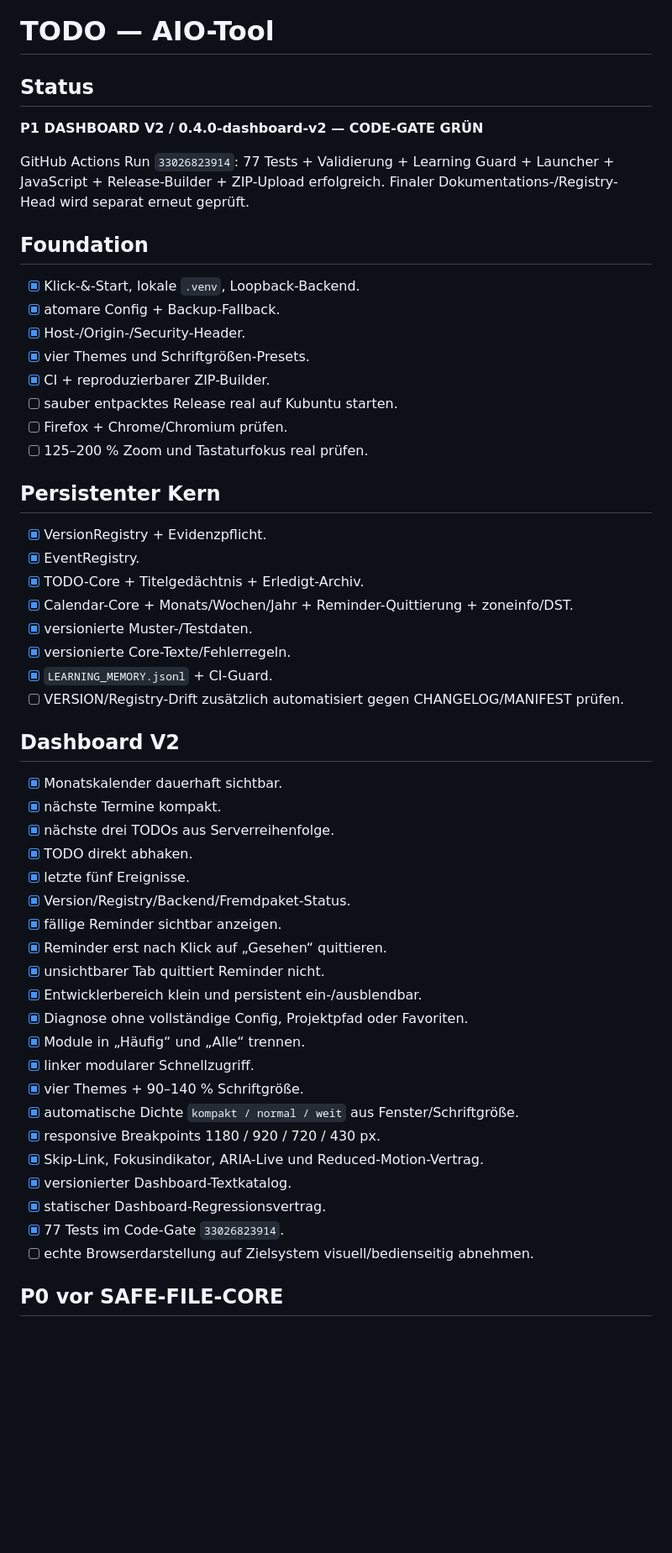
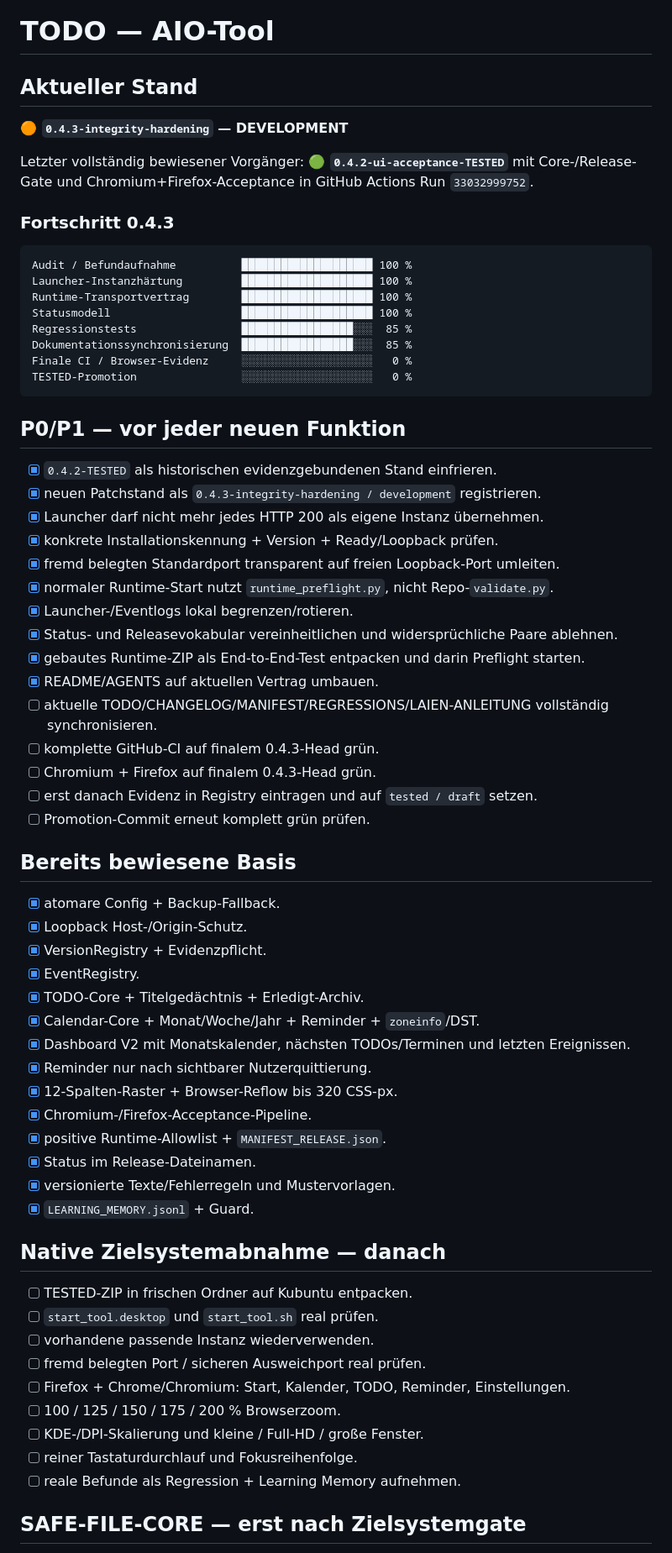
Before and after one commit to provoware/AIO-Tool, a Markdown page: TODO.md, the part around one of its changes. Shown at 84% size. Rendered like a GitHub page; blank space fills up the shorter version.

Commit message:
docs: synchronize TODO with 0.4.3 integrity hardening

````diff
--- a/TODO.md
+++ b/TODO.md
@@ -1,56 +1,70 @@
 # TODO — AIO-Tool
 
-## Status
+## Aktueller Stand
 
-**P1 DASHBOARD V2 / 0.4.0-dashboard-v2 — CODE-GATE GRÜN**
+**🟠 `0.4.3-integrity-hardening` — DEVELOPMENT**
 
-GitHub Actions Run `33026823914`: 77 Tests + Validierung + Learning Guard + Launcher + JavaScript + Release-Builder + ZIP-Upload erfolgreich. Finaler Dokumentations-/Registry-Head wird separat erneut geprüft.
+Letzter vollständig bewiesener Vorgänger: **🟢 `0.4.2-ui-acceptance-TESTED`** mit Core-/Release-Gate und Chromium+Firefox-Acceptance in GitHub Actions Run `33032999752`.
 
-## Foundation
+### Fortschritt 0.4.3
 
-- [x] Klick-&-Start, lokale `.venv`, Loopback-Backend.
+```text
+Audit / Befundaufnahme          ████████████████████ 100 %
+Launcher-Instanzhärtung         ████████████████████ 100 %
+Runtime-Transportvertrag        ████████████████████ 100 %
+Statusmodell                    ████████████████████ 100 %
+Regressionstests                █████████████████░░░  85 %
+Dokumentationssynchronisierung  █████████████████░░░  85 %
+Finale CI / Browser-Evidenz     ░░░░░░░░░░░░░░░░░░░░   0 %
+TESTED-Promotion                ░░░░░░░░░░░░░░░░░░░░   0 %
+```
+
+## P0/P1 — vor jeder neuen Funktion
+
+- [x] `0.4.2-TESTED` als historischen evidenzgebundenen Stand einfrieren.
+- [x] neuen Patchstand als `0.4.3-integrity-hardening / development` registrieren.
+- [x] Launcher darf nicht mehr jedes HTTP 200 als eigene Instanz übernehmen.
+- [x] konkrete Installationskennung + Version + Ready/Loopback prüfen.
+- [x] fremd belegten Standardport transparent auf freien Loopback-Port umleiten.
+- [x] normaler Runtime-Start nutzt `runtime_preflight.py`, nicht Repo-`validate.py`.
+- [x] Launcher-/Eventlogs lokal begrenzen/rotieren.
+- [x] Status- und Releasevokabular vereinheitlichen und widersprüchliche Paare ablehnen.
+- [x] gebautes Runtime-ZIP als End-to-End-Test entpacken und darin Preflight starten.
+- [x] README/AGENTS auf aktuellen Vertrag umbauen.
+- [ ] aktuelle TODO/CHANGELOG/MANIFEST/REGRESSIONS/LAIEN-ANLEITUNG vollständig synchronisieren.
+- [ ] komplette GitHub-CI auf finalem 0.4.3-Head grün.
+- [ ] Chromium + Firefox auf finalem 0.4.3-Head grün.
+- [ ] erst danach Evidenz in Registry eintragen und auf `tested / draft` setzen.
+- [ ] Promotion-Commit erneut komplett grün prüfen.
+
+## Bereits bewiesene Basis
+
 - [x] atomare Config + Backup-Fallback.
-- [x] Host-/Origin-/Security-Header.
-- [x] vier Themes und Schriftgrößen-Presets.
-- [x] CI + reproduzierbarer ZIP-Builder.
-- [ ] sauber entpacktes Release real auf Kubuntu starten.
-- [ ] Firefox + Chrome/Chromium prüfen.
-- [ ] 125–200 % Zoom und Tastaturfokus real prüfen.
-
-## Persistenter Kern
-
+- [x] Loopback Host-/Origin-Schutz.
 - [x] VersionRegistry + Evidenzpflicht.
 - [x] EventRegistry.
 - [x] TODO-Core + Titelgedächtnis + Erledigt-Archiv.
-- [x] Calendar-Core + Monats/Wochen/Jahr + Reminder-Quittierung + zoneinfo/DST.
-- [x] versionierte Muster-/Testdaten.
-- [x] versionierte Core-Texte/Fehlerregeln.
-- [x] `LEARNING_MEMORY.jsonl` + CI-Guard.
-- [ ] VERSION/Registry-Drift zusätzlich automatisiert gegen CHANGELOG/MANIFEST prüfen.
+- [x] Calendar-Core + Monat/Woche/Jahr + Reminder + `zoneinfo`/DST.
+- [x] Dashboard V2 mit Monatskalender, nächsten TODOs/Terminen und letzten Ereignissen.
+- [x] Reminder nur nach sichtbarer Nutzerquittierung.
+- [x] 12-Spalten-Raster + Browser-Reflow bis 320 CSS-px.
+- [x] Chromium-/Firefox-Acceptance-Pipeline.
+- [x] positive Runtime-Allowlist + `MANIFEST_RELEASE.json`.
+- [x] Status im Release-Dateinamen.
+- [x] versionierte Texte/Fehlerregeln und Mustervorlagen.
+- [x] `LEARNING_MEMORY.jsonl` + Guard.
 
-## Dashboard V2
+## Native Zielsystemabnahme — danach
 
-- [x] Monatskalender dauerhaft sichtbar.
-- [x] nächste Termine kompakt.
-- [x] nächste drei TODOs aus Serverreihenfolge.
-- [x] TODO direkt abhaken.
-- [x] letzte fünf Ereignisse.
-- [x] Version/Registry/Backend/Fremdpaket-Status.
-- [x] fällige Reminder sichtbar anzeigen.
-- [x] Reminder erst nach Klick auf „Gesehen“ quittieren.
-- [x] unsichtbarer Tab quittiert Reminder nicht.
-- [x] Entwicklerbereich klein und persistent ein-/ausblendbar.
-- [x] Diagnose ohne vollständige Config, Projektpfad oder Favoriten.
-- [x] Module in „Häufig“ und „Alle“ trennen.
-- [x] linker modularer Schnellzugriff.
-- [x] vier Themes + 90–140 % Schriftgröße.
-- [x] automatische Dichte `kompakt / normal / weit` aus Fenster/Schriftgröße.
-- [x] responsive Breakpoints 1180 / 920 / 720 / 430 px.
-- [x] Skip-Link, Fokusindikator, ARIA-Live und Reduced-Motion-Vertrag.
-- [x] versionierter Dashboard-Textkatalog.
-- [x] statischer Dashboard-Regressionsvertrag.
-- [x] 77 Tests im Code-Gate `33026823914`.
-- [ ] echte Browserdarstellung auf Zielsystem visuell/bedienseitig abnehmen.
+- [ ] TESTED-ZIP in frischen Ordner auf Kubuntu entpacken.
+- [ ] `start_tool.desktop` und `start_tool.sh` real prüfen.
+- [ ] vorhandene passende Instanz wiederverwenden.
+- [ ] fremd belegten Port / sicheren Ausweichport real prüfen.
+- [ ] Firefox + Chrome/Chromium: Start, Kalender, TODO, Reminder, Einstellungen.
+- [ ] 100 / 125 / 150 / 175 / 200 % Browserzoom.
+- [ ] KDE-/DPI-Skalierung und kleine / Full-HD / große Fenster.
+- [ ] reiner Tastaturdurchlauf und Fokusreihenfolge.
+- [ ] reale Befunde als Regression + Learning Memory aufnehmen.
 
-## P0 vor SAFE-FILE-CORE
+## SAFE-FILE-CORE — erst nach Zielsystemgate
 
````
Also changed, not shown: other parts of TODO.md (+9 -19 lines).
